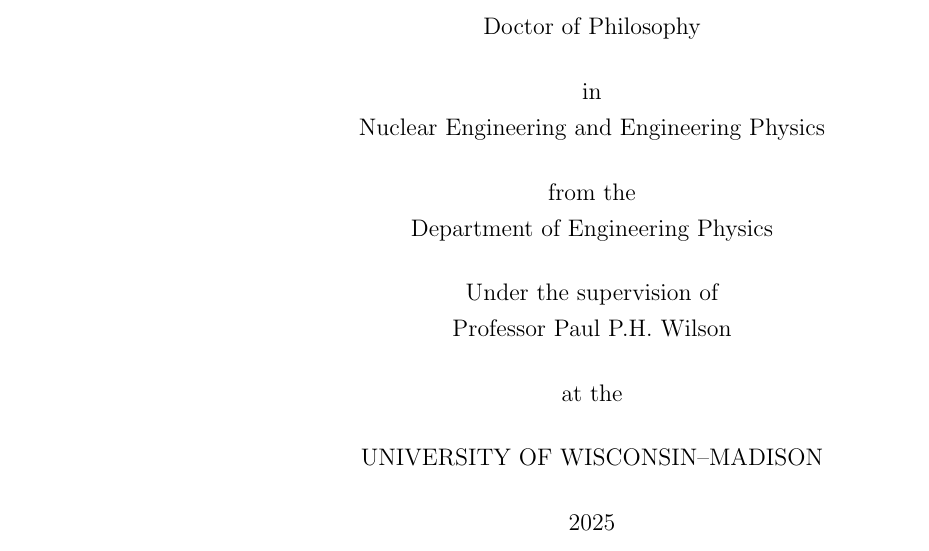
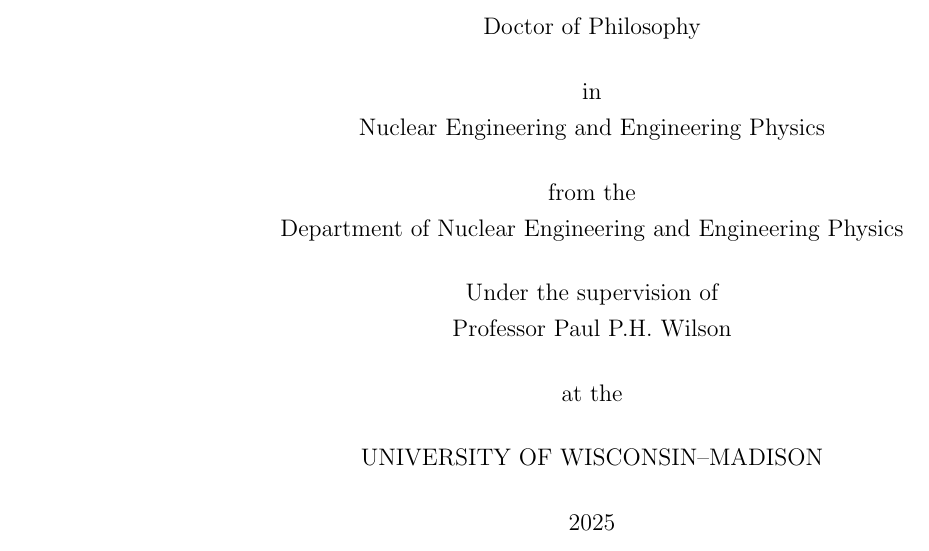
Before and after one commit to cnerg/templates, a LaTeX thesis (example-thesis.tex): part of page 1 of 16, cut so that both start at the same text. Compiled offline with pdfLaTeX.

Commit message:
It's a new department!

```diff
--- a/example-thesis.tex
+++ b/example-thesis.tex
@@ -21,7 +21,7 @@
 %% Degree type
 \degree{Doctor of Philosophy}  % Default is PhD
 \program{Nuclear Engineering and Engineering Physics}  % degree within department
-\department{Engineering Physics}  % department
+\department{Nuclear Engineering and Engineering Physics}  % department
 
 %% Specify your document type here. If this is your dissertation for a
 % Use \dissertation for PhD dissertation.
```
